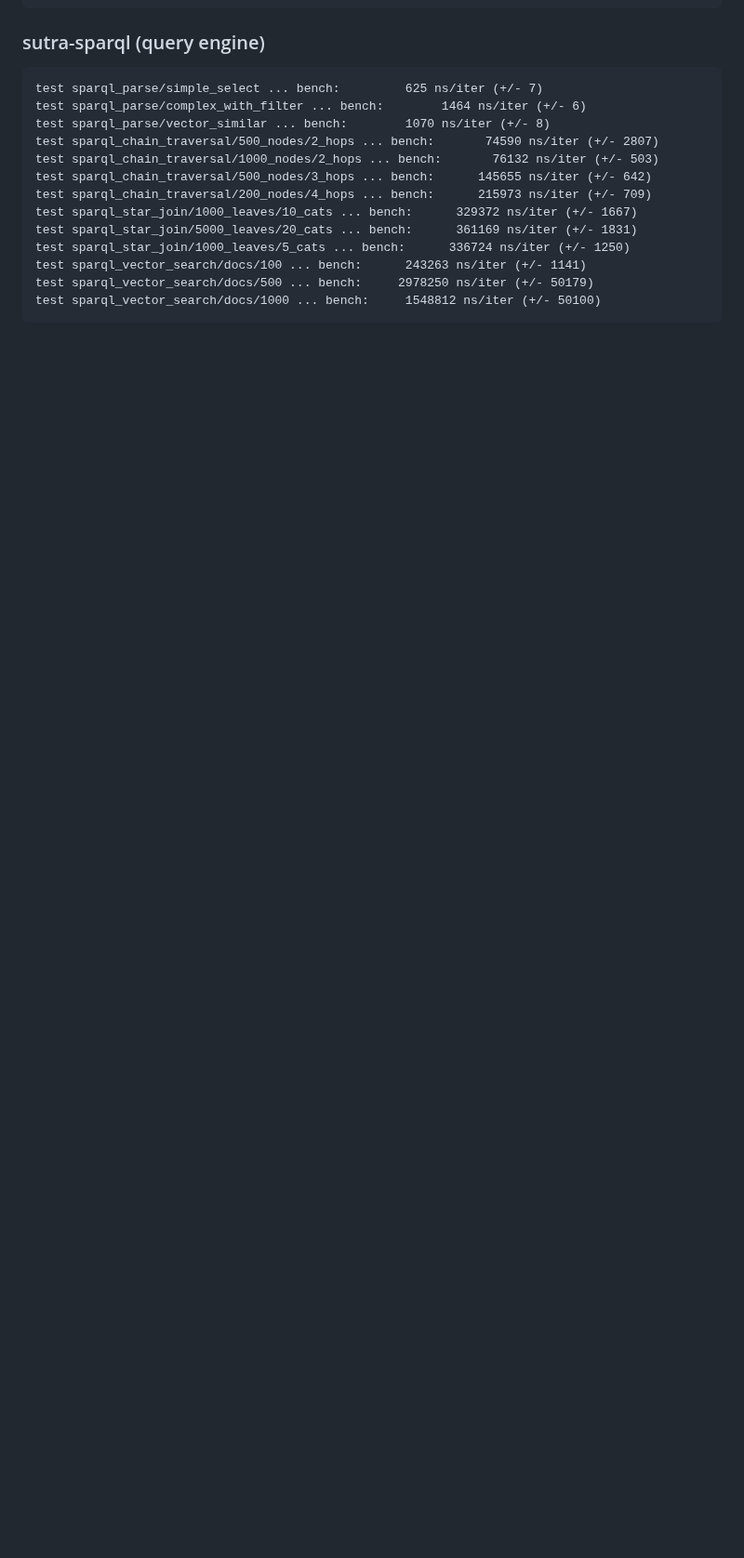
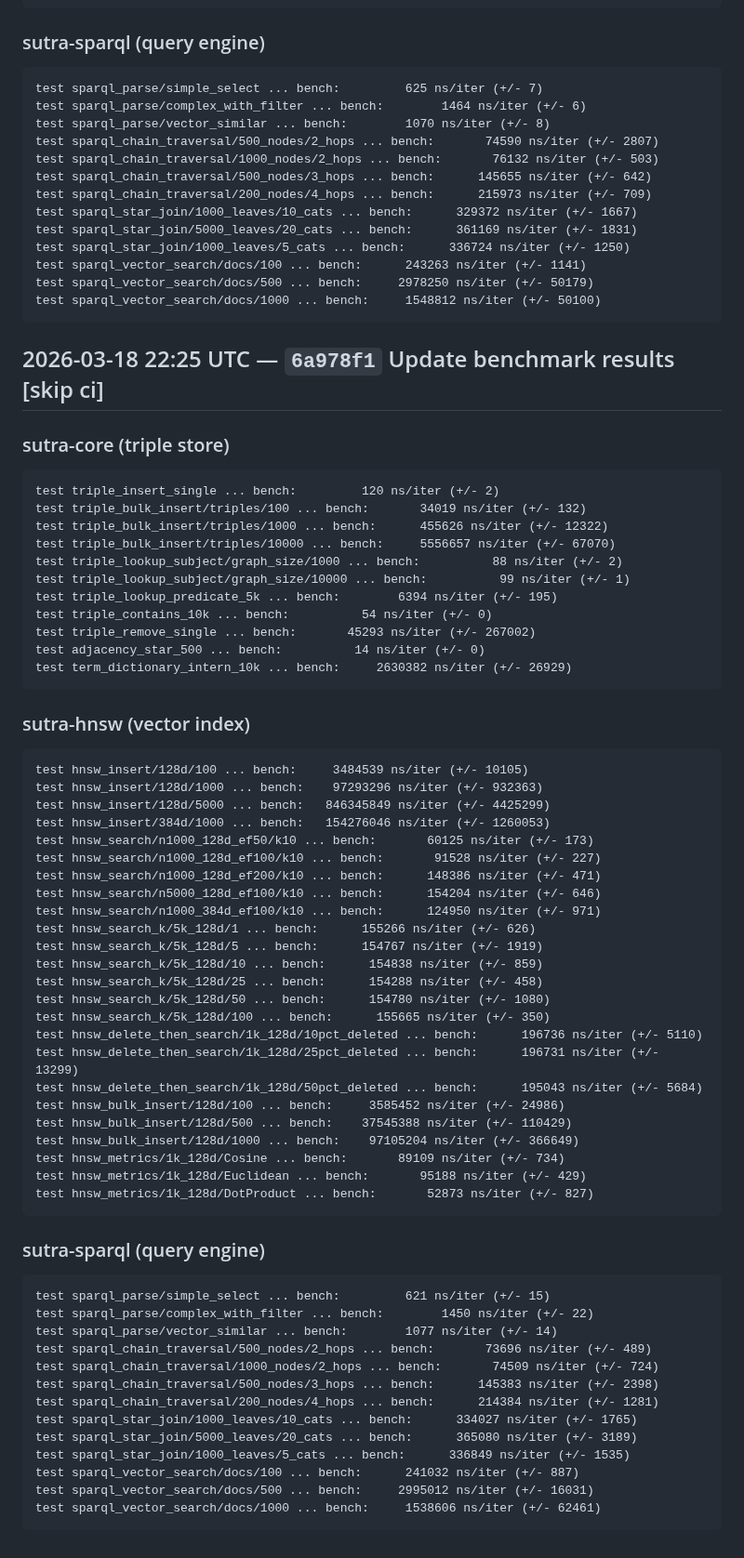
Before and after one commit to EmmaLeonhart/SutraDB, a Markdown page: benchmarks/HISTORY.md, the part around the change. Shown at 93% size. Rendered like a GitHub page; blank space fills up the shorter version.

Commit message:
Update benchmark results [skip ci]

````diff
--- a/benchmarks/HISTORY.md
+++ b/benchmarks/HISTORY.md
@@ -1122,3 +1122,66 @@ test sparql_vector_search/docs/100 ... bench:      243263 ns/iter (+/- 1141)
 test sparql_vector_search/docs/500 ... bench:     2978250 ns/iter (+/- 50179)
 test sparql_vector_search/docs/1000 ... bench:     1548812 ns/iter (+/- 50100)
 ```
+
+
+## 2026-03-18 22:25 UTC — `6a978f1` Update benchmark results [skip ci]
+
+### sutra-core (triple store)
+```
+test triple_insert_single ... bench:         120 ns/iter (+/- 2)
+test triple_bulk_insert/triples/100 ... bench:       34019 ns/iter (+/- 132)
+test triple_bulk_insert/triples/1000 ... bench:      455626 ns/iter (+/- 12322)
+test triple_bulk_insert/triples/10000 ... bench:     5556657 ns/iter (+/- 67070)
+test triple_lookup_subject/graph_size/1000 ... bench:          88 ns/iter (+/- 2)
+test triple_lookup_subject/graph_size/10000 ... bench:          99 ns/iter (+/- 1)
+test triple_lookup_predicate_5k ... bench:        6394 ns/iter (+/- 195)
+test triple_contains_10k ... bench:          54 ns/iter (+/- 0)
+test triple_remove_single ... bench:       45293 ns/iter (+/- 267002)
+test adjacency_star_500 ... bench:          14 ns/iter (+/- 0)
+test term_dictionary_intern_10k ... bench:     2630382 ns/iter (+/- 26929)
+```
+
+### sutra-hnsw (vector index)
+```
+test hnsw_insert/128d/100 ... bench:     3484539 ns/iter (+/- 10105)
+test hnsw_insert/128d/1000 ... bench:    97293296 ns/iter (+/- 932363)
+test hnsw_insert/128d/5000 ... bench:   846345849 ns/iter (+/- 4425299)
+test hnsw_insert/384d/1000 ... bench:   154276046 ns/iter (+/- 1260053)
+test hnsw_search/n1000_128d_ef50/k10 ... bench:       60125 ns/iter (+/- 173)
+test hnsw_search/n1000_128d_ef100/k10 ... bench:       91528 ns/iter (+/- 227)
+test hnsw_search/n1000_128d_ef200/k10 ... bench:      148386 ns/iter (+/- 471)
+test hnsw_search/n5000_128d_ef100/k10 ... bench:      154204 ns/iter (+/- 646)
+test hnsw_search/n1000_384d_ef100/k10 ... bench:      124950 ns/iter (+/- 971)
+test hnsw_search_k/5k_128d/1 ... bench:      155266 ns/iter (+/- 626)
+test hnsw_search_k/5k_128d/5 ... bench:      154767 ns/iter (+/- 1919)
+test hnsw_search_k/5k_128d/10 ... bench:      154838 ns/iter (+/- 859)
+test hnsw_search_k/5k_128d/25 ... bench:      154288 ns/iter (+/- 458)
+test hnsw_search_k/5k_128d/50 ... bench:      154780 ns/iter (+/- 1080)
+test hnsw_search_k/5k_128d/100 ... bench:      155665 ns/iter (+/- 350)
+test hnsw_delete_then_search/1k_128d/10pct_deleted ... bench:      196736 ns/iter (+/- 5110)
+test hnsw_delete_then_search/1k_128d/25pct_deleted ... bench:      196731 ns/iter (+/- 13299)
+test hnsw_delete_then_search/1k_128d/50pct_deleted ... bench:      195043 ns/iter (+/- 5684)
+test hnsw_bulk_insert/128d/100 ... bench:     3585452 ns/iter (+/- 24986)
+test hnsw_bulk_insert/128d/500 ... bench:    37545388 ns/iter (+/- 110429)
+test hnsw_bulk_insert/128d/1000 ... bench:    97105204 ns/iter (+/- 366649)
+test hnsw_metrics/1k_128d/Cosine ... bench:       89109 ns/iter (+/- 734)
+test hnsw_metrics/1k_128d/Euclidean ... bench:       95188 ns/iter (+/- 429)
+test hnsw_metrics/1k_128d/DotProduct ... bench:       52873 ns/iter (+/- 827)
+```
+
+### sutra-sparql (query engine)
+```
+test sparql_parse/simple_select ... bench:         621 ns/iter (+/- 15)
+test sparql_parse/complex_with_filter ... bench:        1450 ns/iter (+/- 22)
+test sparql_parse/vector_similar ... bench:        1077 ns/iter (+/- 14)
+test sparql_chain_traversal/500_nodes/2_hops ... bench:       73696 ns/iter (+/- 489)
+test sparql_chain_traversal/1000_nodes/2_hops ... bench:       74509 ns/iter (+/- 724)
+test sparql_chain_traversal/500_nodes/3_hops ... bench:      145383 ns/iter (+/- 2398)
+test sparql_chain_traversal/200_nodes/4_hops ... bench:      214384 ns/iter (+/- 1281)
+test sparql_star_join/1000_leaves/10_cats ... bench:      334027 ns/iter (+/- 1765)
+test sparql_star_join/5000_leaves/20_cats ... bench:      365080 ns/iter (+/- 3189)
+test sparql_star_join/1000_leaves/5_cats ... bench:      336849 ns/iter (+/- 1535)
+test sparql_vector_search/docs/100 ... bench:      241032 ns/iter (+/- 887)
+test sparql_vector_search/docs/500 ... bench:     2995012 ns/iter (+/- 16031)
+test sparql_vector_search/docs/1000 ... bench:     1538606 ns/iter (+/- 62461)
+```
````
